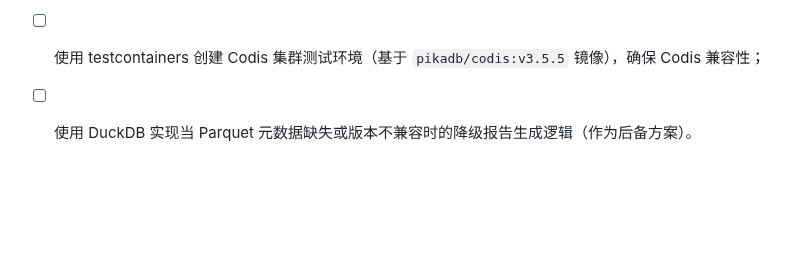
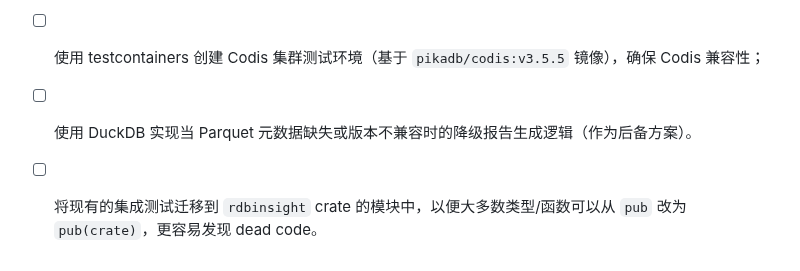
Before and after one commit to DCjanus/rdbinsight, a Markdown page: README.zh_CN.md, the part around the change. Rendered like a GitHub page; blank space fills up the shorter version.

```diff
--- a/README.zh_CN.md
+++ b/README.zh_CN.md
@@ -117,3 +117,4 @@ ORDER BY key_cnt DESC;
 - [ ] 使用 testcontainers 构建 Redis Cluster 集成测试，验证集群场景下的数据解析准确性；
 - [ ] 使用 testcontainers 创建 Codis 集群测试环境（基于 `pikadb/codis:v3.5.5` 镜像），确保 Codis 兼容性；
 - [ ] 使用 DuckDB 实现当 Parquet 元数据缺失或版本不兼容时的降级报告生成逻辑（作为后备方案）。
+- [ ] 将现有的集成测试迁移到 `rdbinsight` crate 的模块中，以便大多数类型/函数可以从 `pub` 改为 `pub(crate)`，更容易发现 dead code。
```
Also changed, not shown: README.md (+1 -0 lines).
